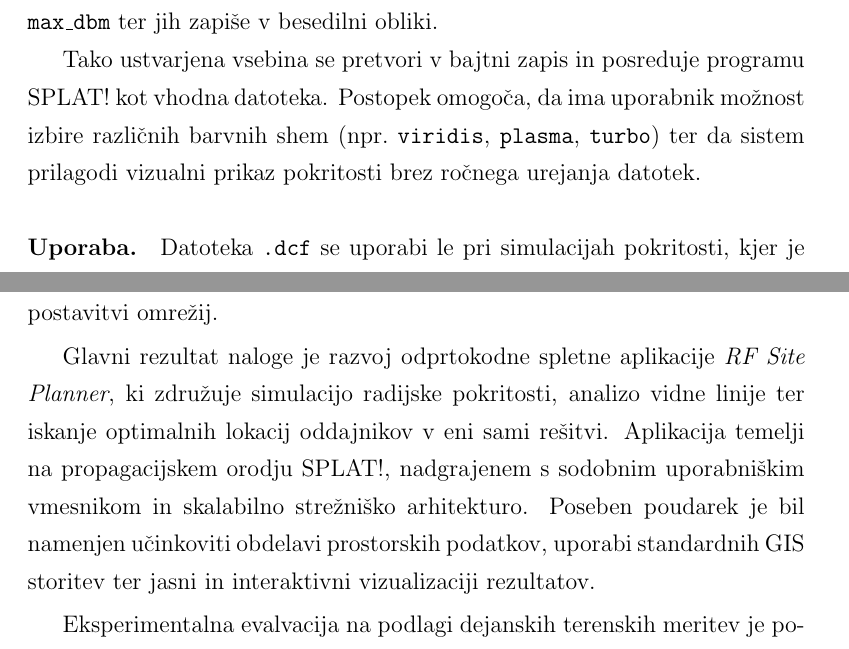
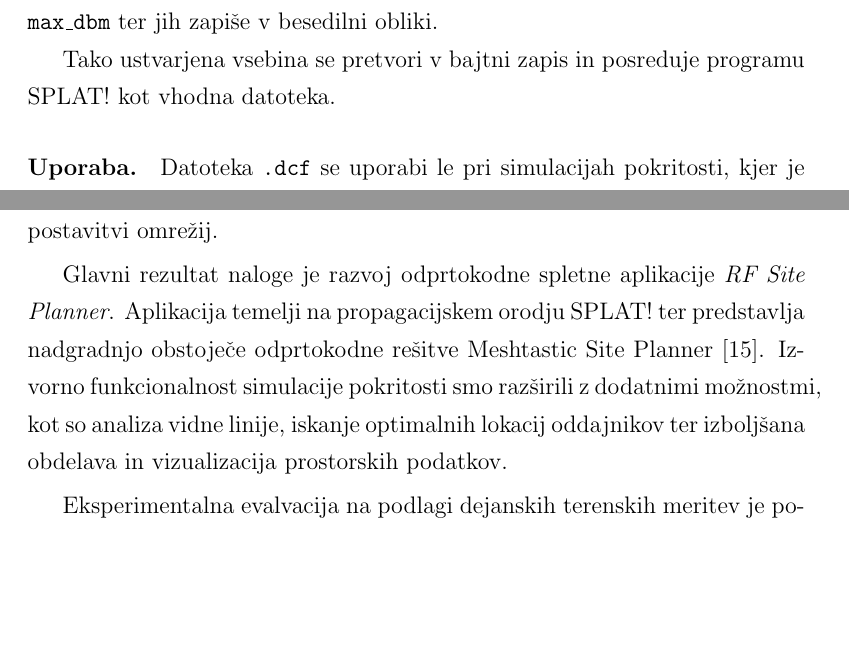
Before and after one commit to KomelT/lora-radio-planning-thesis, a LaTeX thesis (diploma.tex, which reads ostali-deli/implementacija.tex, ostali-deli/zakljucek.tex): two parts of pages 41 and 75 of 80, joined at a grey line, cut so that both start at the same text, the shorter picture padded with empty space. Compiled offline with pdfLaTeX.

Commit message:
Updates from Overleaf

```diff
--- a/ostali-deli/implementacija.tex
+++ b/ostali-deli/implementacija.tex
@@ -158,7 +158,7 @@ SPLAT! podpira do 32 različnih barvnih nivojev, ki jih interpolira med največj
 \paragraph{Avtomatsko generiranje datoteke.}
 Za dinamično generiranje datoteke \texttt{.dcf} je v zalednem delu implementiran postopek, ki samodejno izdela vsebino na podlagi izbrane barvne karte (angl.~\emph{colormap}) iz knjižnice \texttt{Matplotlib}. Aplikacija generira 32 barvnih korakov med podanima mejama \texttt{min\_dbm} in \texttt{max\_dbm} ter jih zapiše v besedilni obliki.
 
-Tako ustvarjena vsebina se pretvori v bajtni zapis in posreduje programu SPLAT! kot vhodna datoteka. Postopek omogoča, da ima uporabnik možnost izbire različnih barvnih shem (npr.~\texttt{viridis}, \texttt{plasma}, \texttt{turbo}) ter da sistem prilagodi vizualni prikaz pokritosti brez ročnega urejanja datotek.
+Tako ustvarjena vsebina se pretvori v bajtni zapis in posreduje programu SPLAT! kot vhodna datoteka.
 
 \paragraph{Uporaba.}
 Datoteka \texttt{.dcf} se uporabi le pri simulacijah pokritosti, kjer je v \texttt{.lrp} datoteki ali prek parametra \texttt{-erp} določena efektivna sevalna moč oddajnika (ERP). V tem primeru SPLAT! namesto kontur izgub (\texttt{.lcf}) ali polj jakosti (\texttt{.scf}) uporabi definicije barv iz \texttt{.dcf} za prikaz sprejete moči v dBm. Pri analizi vidne linije (\texttt{-c}) se ta datoteka ne uporablja, saj se tam generirajo le geometrijski rezultati brez barvnih kontur.
--- a/ostali-deli/zakljucek.tex
+++ b/ostali-deli/zakljucek.tex
@@ -2,7 +2,11 @@
 
 V diplomski nalogi je bila obravnavana problematika načrtovanja LoRa omrežij. Pregled obstoječih orodij je pokazal, da večina rešitev bodisi ponuja omejeno funkcionalnost bodisi ni prilagojena sodobnim potrebam uporabnikov, ki želijo celovit, razširljiv in odprtokoden sistem za podporo odločanju pri postavitvi omrežij.
 
-Glavni rezultat naloge je razvoj odprtokodne spletne aplikacije \emph{RF Site Planner}, ki združuje simulacijo radijske pokritosti, analizo vidne linije ter iskanje optimalnih lokacij oddajnikov v eni sami rešitvi. Aplikacija temelji na propagacijskem orodju SPLAT!, nadgrajenem s sodobnim uporabniškim vmesnikom in skalabilno strežniško arhitekturo. Poseben poudarek je bil namenjen učinkoviti obdelavi prostorskih podatkov, uporabi standardnih GIS storitev ter jasni in interaktivni vizualizaciji rezultatov.
+Glavni rezultat naloge je razvoj odprtokodne spletne aplikacije \emph{RF Site Planner}. Aplikacija temelji na propagacijskem orodju SPLAT! ter predstavlja
+nadgradnjo obstoječe odprtokodne rešitve Meshtastic Site Planner~\cite{meshtasticSitePlanner}.
+Izvorno funkcionalnost simulacije pokritosti smo razširili z dodatnimi
+možnostmi, kot so analiza vidne linije, iskanje optimalnih lokacij
+oddajnikov ter izboljšana obdelava in vizualizacija prostorskih podatkov.
 
 Eksperimentalna evalvacija na podlagi dejanskih terenskih meritev je pokazala, da simulacije v pogojih vidne linije dosegajo zadovoljivo stopnjo ujemanja z izmerjenimi vrednostmi. V pogojih brez vidne linije so bila odstopanja večja, kar je skladno z znanimi omejitvami determinističnih propagacijskih modelov. Kljub temu rezultati potrjujejo, da je razvito orodje uporabno za praktično načrtovanje LoRa omrežij, zlasti v fazi izbire lokacij oddajnikov in grobe ocene pokritosti. Dodatno je bila prikazana možnost izboljšanja natančnosti simulacij s preprosto kalibracijo na podlagi meritev, kar odpira prostor za nadaljnje nadgradnje.
 
```
Also changed, not shown: ostali-deli/zakljucek.tex (2 more changed lines).
